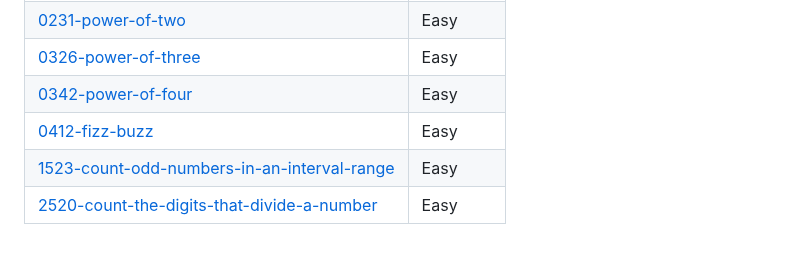
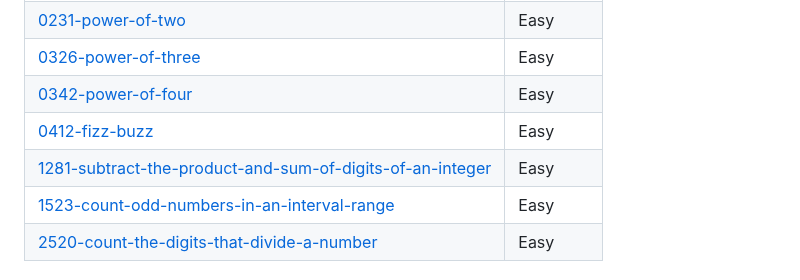
Before and after one commit to joyccceee-keren/LeetCode-Solutions, a Markdown page: README.md, the part around the change. Drawn GitHub-style; blank space fills up the shorter version.

Commit message:
Add 1281-subtract-the-product-and-sum-of-digits-of-an-integer to topics.

```diff
--- a/README.md
+++ b/README.md
@@ -13,6 +13,7 @@ Collection of LeetCode questions to ace the coding interview! - Created using [L
 | [0326-power-of-three](https://github.com/joyccceee-keren/LeetCode-Solutions/tree/main/0326-power-of-three/) | Easy |
 | [0342-power-of-four](https://github.com/joyccceee-keren/LeetCode-Solutions/tree/main/0342-power-of-four/) | Easy |
 | [0412-fizz-buzz](https://github.com/joyccceee-keren/LeetCode-Solutions/tree/main/0412-fizz-buzz/) | Easy |
+| [1281-subtract-the-product-and-sum-of-digits-of-an-integer](https://github.com/joyccceee-keren/LeetCode-Solutions/tree/main/1281-subtract-the-product-and-sum-of-digits-of-an-integer/) | Easy |
 | [1523-count-odd-numbers-in-an-interval-range](https://github.com/joyccceee-keren/LeetCode-Solutions/tree/main/1523-count-odd-numbers-in-an-interval-range/) | Easy |
 | [2520-count-the-digits-that-divide-a-number](https://github.com/joyccceee-keren/LeetCode-Solutions/tree/main/2520-count-the-digits-that-divide-a-number/) | Easy |
 ## Bit Manipulation
```
